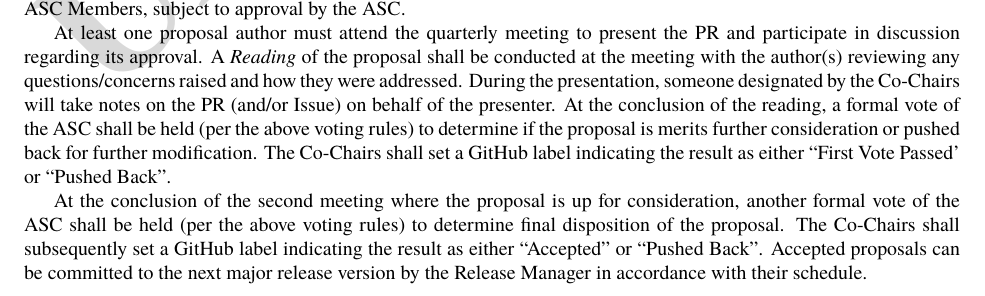
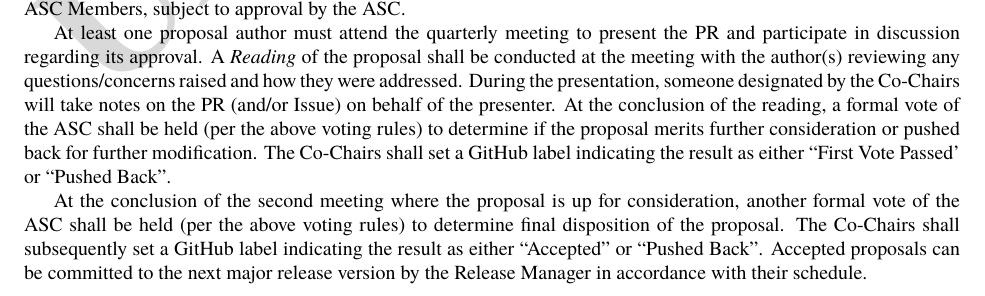
Before and after one commit to pmix/governance, a LaTeX document (pmix_governance.tex): part of page 13 of 14, cut so that both start at the same text. Compiled offline with pdfLaTeX.

Commit message:
Fix typo
Signed-off-by: Joshua Hursey <jhursey@us.ibm.com>

```diff
--- a/pmix_governance.tex
+++ b/pmix_governance.tex
@@ -1275,7 +1275,7 @@ author(s) reviewing any questions/concerns raised and how they were
 addressed. During the presentation, someone designated by the Co-Chairs
 will take notes on the PR (and/or Issue) on behalf of the presenter.
 At the conclusion of the reading, a formal vote of the ASC shall be held
-(per the above voting rules) to determine if the proposal is merits further
+(per the above voting rules) to determine if the proposal merits further
 consideration or pushed back for further modification.
 The Co-Chairs shall set a GitHub label indicating the
 result as either ``First Vote Passed' or ``Pushed Back''.
```
